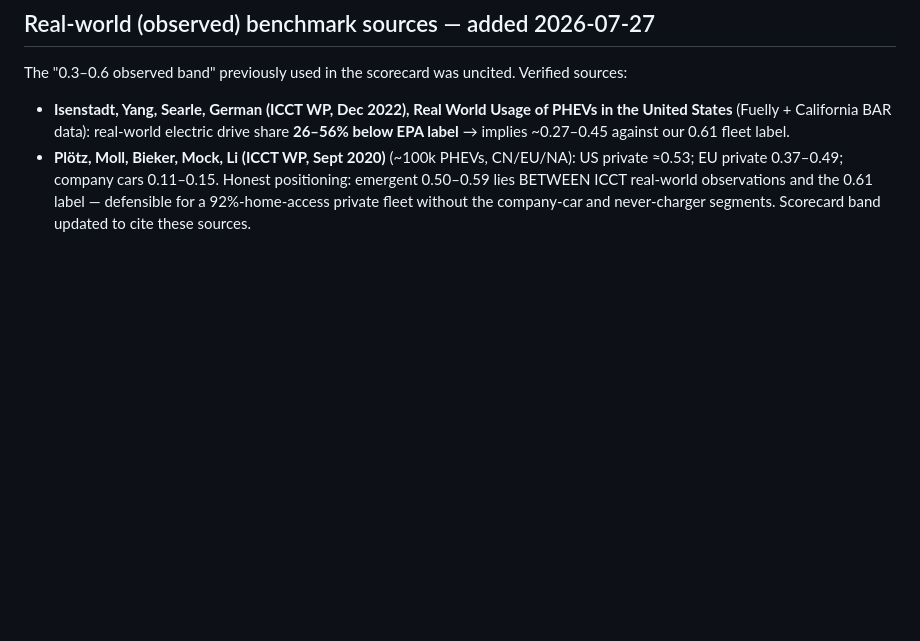
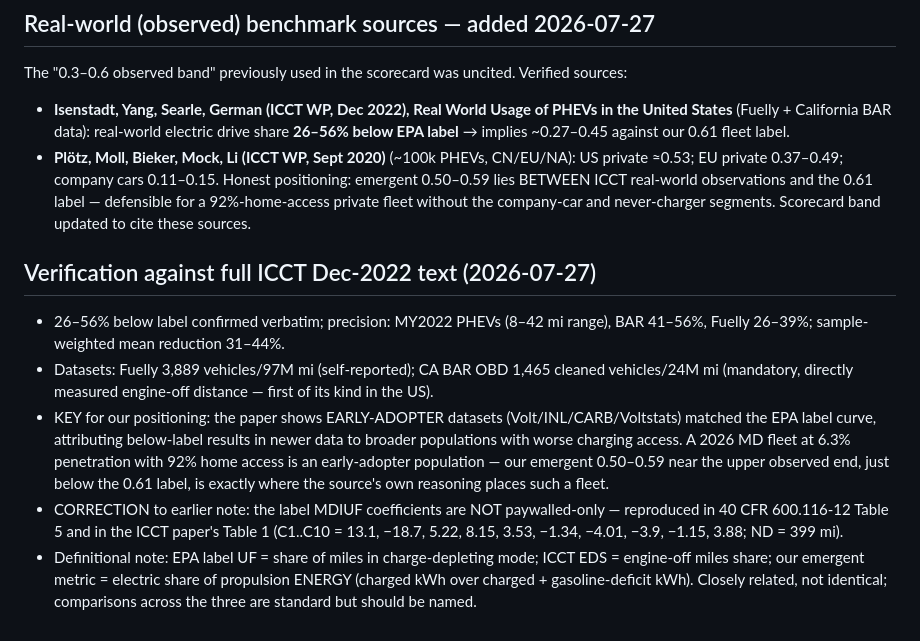
Before and after one commit to Tomal121186621/UrbanEV-Maryland, a Markdown page: docs/research/phev_epa_label_uf_derivation.md, the part around the change. Rendered like a GitHub page; blank space fills up the shorter version.

Commit message:
UF note: verify against full ICCT Dec-2022 text; add coefficients, early-adopter finding, definitional note
Co-Authored-By: Claude Fable 5 <noreply@anthropic.com>
Claude-Session: https://claude.ai/code/session_01S8Fcv8beQX3fFQZwG9UvQd

```diff
--- a/docs/research/phev_epa_label_uf_derivation.md
+++ b/docs/research/phev_epa_label_uf_derivation.md
@@ -50,3 +50,21 @@ The "0.3–0.6 observed band" previously used in the scorecard was uncited. Veri
 Honest positioning: emergent 0.50–0.59 lies BETWEEN ICCT real-world observations and the 0.61 label —
 defensible for a 92%-home-access private fleet without the company-car and never-charger segments.
 Scorecard band updated to cite these sources.
+
+## Verification against full ICCT Dec-2022 text (2026-07-27)
+- 26–56% below label confirmed verbatim; precision: MY2022 PHEVs (8–42 mi range), BAR 41–56%,
+  Fuelly 26–39%; sample-weighted mean reduction 31–44%.
+- Datasets: Fuelly 3,889 vehicles/97M mi (self-reported); CA BAR OBD 1,465 cleaned vehicles/24M mi
+  (mandatory, directly measured engine-off distance — first of its kind in the US).
+- KEY for our positioning: the paper shows EARLY-ADOPTER datasets (Volt/INL/CARB/Voltstats) matched
+  the EPA label curve, attributing below-label results in newer data to broader populations with
+  worse charging access. A 2026 MD fleet at 6.3% penetration with 92% home access is an
+  early-adopter population — our emergent 0.50–0.59 near the upper observed end, just below the
+  0.61 label, is exactly where the source's own reasoning places such a fleet.
+- CORRECTION to earlier note: the label MDIUF coefficients are NOT paywalled-only — reproduced in
+  40 CFR 600.116-12 Table 5 and in the ICCT paper's Table 1 (C1..C10 = 13.1, −18.7, 5.22, 8.15,
+  3.53, −1.34, −4.01, −3.9, −1.15, 3.88; ND = 399 mi).
+- Definitional note: EPA label UF = share of miles in charge-depleting mode; ICCT EDS = engine-off
+  miles share; our emergent metric = electric share of propulsion ENERGY (charged kWh over
+  charged + gasoline-deficit kWh). Closely related, not identical; comparisons across the three are
+  standard but should be named.
```
